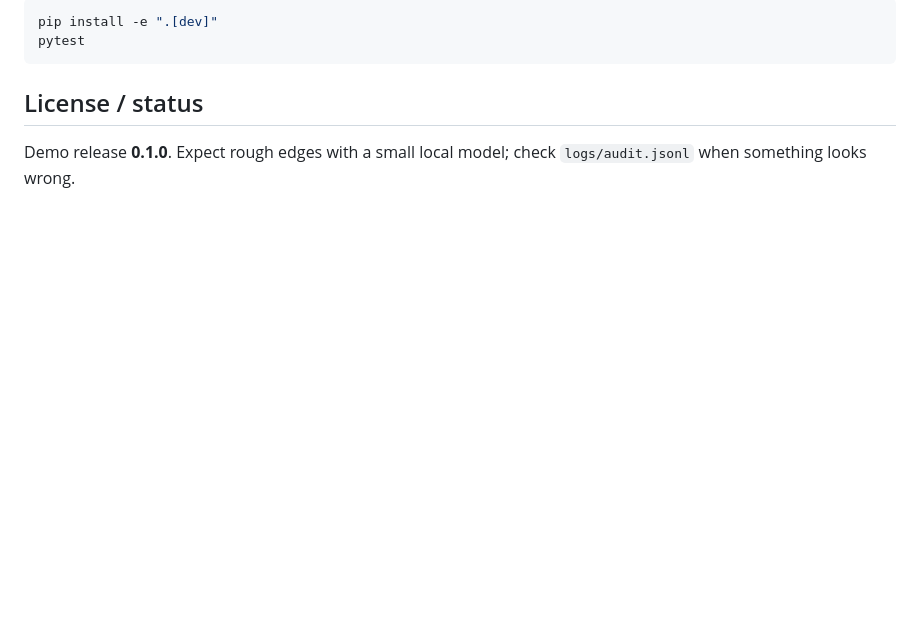
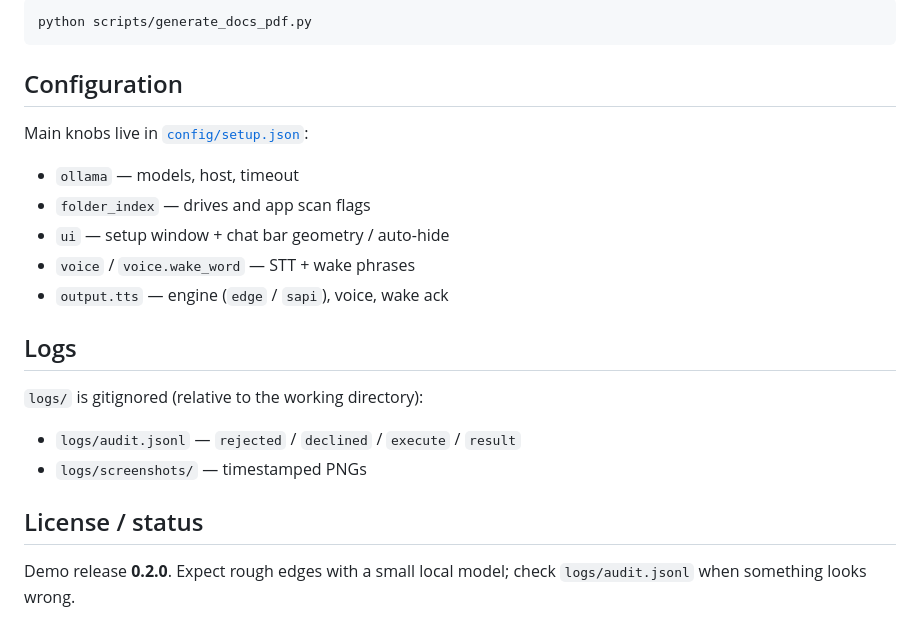
Before and after one commit to AttilaHegyeli/desktop_ai_agent, a Markdown page: README.md, the part around one of its changes. Rendered like a GitHub page; blank space fills up the shorter version.

````diff
--- a/README.md
+++ b/README.md
@@ -98,9 +133,25 @@ desktop_ai_agent/
 
 ```powershell
-pip install -e ".[dev]"
-pytest
+python scripts/generate_docs_pdf.py
 ```
+
+## Configuration
+
+Main knobs live in [`config/setup.json`](config/setup.json):
+
+- `ollama` — models, host, timeout
+- `folder_index` — drives and app scan flags
+- `ui` — setup window + chat bar geometry / auto-hide
+- `voice` / `voice.wake_word` — STT + wake phrases
+- `output.tts` — engine (`edge` / `sapi`), voice, wake ack
+
+## Logs
+
+`logs/` is gitignored (relative to the working directory):
+
+- `logs/audit.jsonl` — `rejected` / `declined` / `execute` / `result`
+- `logs/screenshots/` — timestamped PNGs
 
 ## License / status
 
-Demo release **0.1.0**. Expect rough edges with a small local model; check `logs/audit.jsonl` when something looks wrong.
+Demo release **0.2.0**. Expect rough edges with a small local model; check `logs/audit.jsonl` when something looks wrong.
````
Also changed, not shown: other parts of README.md (+72 -37 lines), docs/README.md (deleted, +0 -12 lines), docs/action.md (deleted, +0 -60 lines), docs/architecture.md (deleted, +0 -84 lines), docs/configuration.md (deleted, +0 -97 lines), docs/core.md (deleted, +0 -93 lines), docs/demo.md (deleted, +0 -103 lines), docs/testing.md (deleted, +0 -35 lines), docs/assets/architecture.png (deleted), docs/assets/architecture_demo_v0.2.0.png (added), 6 other files.
